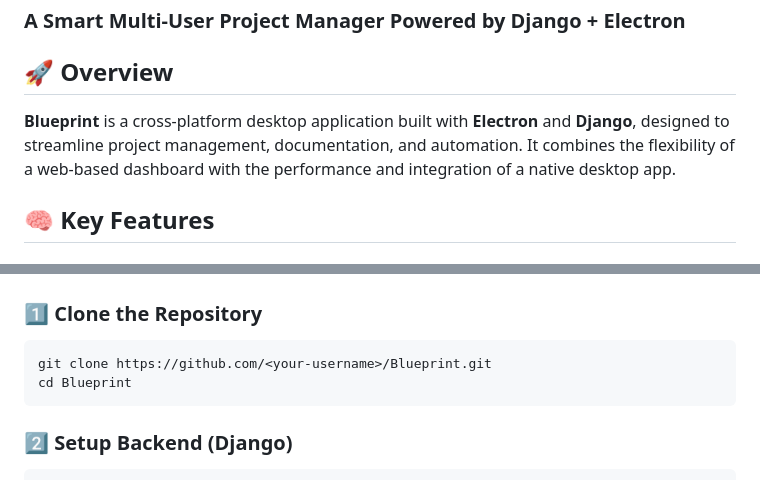
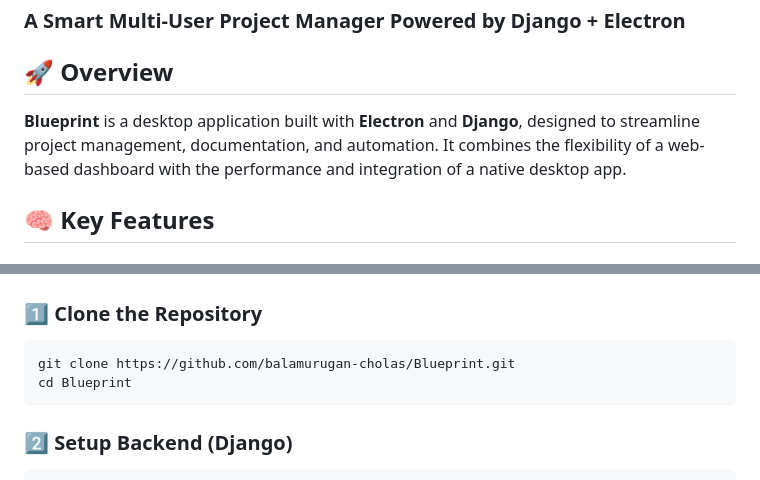
Before and after one commit to balamurugan-cholas/Blueprint, a Markdown page: README.md, 2 parts joined by grey strips. Drawn GitHub-style.

````diff
--- a/README.md
+++ b/README.md
@@ -5,7 +5,7 @@
 
 ## 🚀 Overview
 
-**Blueprint** is a cross-platform desktop application built with **Electron** and **Django**, designed to streamline project management, documentation, and automation.
+**Blueprint** is a desktop application built with **Electron** and **Django**, designed to streamline project management, documentation, and automation.
 It combines the flexibility of a web-based dashboard with the performance and integration of a native desktop app.
 
 
@@ -51,7 +51,7 @@ It combines the flexibility of a web-based dashboard with the performance and in
 ### 1️⃣ Clone the Repository
 
 ```bash
-git clone https://github.com/<your-username>/Blueprint.git
+git clone https://github.com/balamurugan-cholas/Blueprint.git
 cd Blueprint
 ```
 
````
